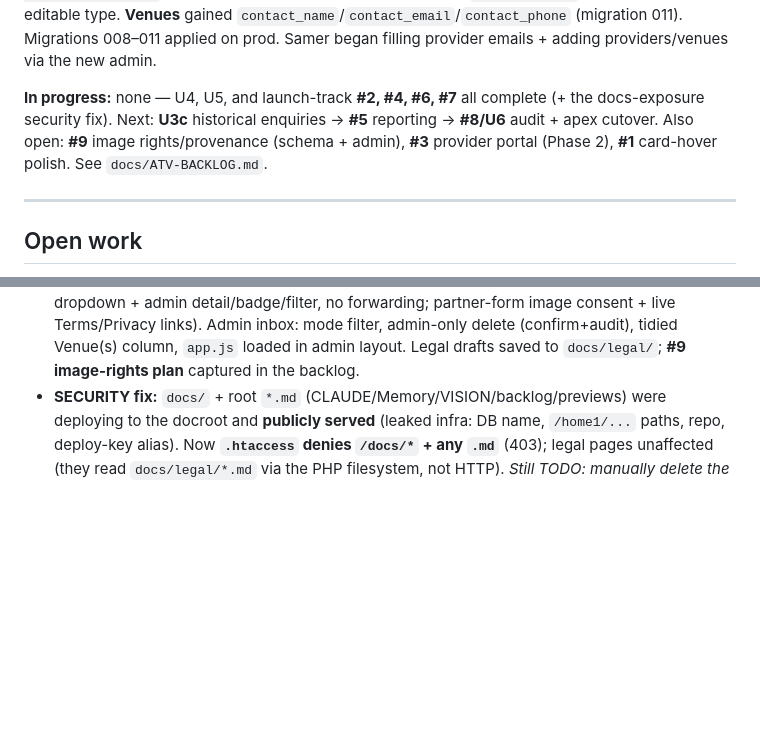
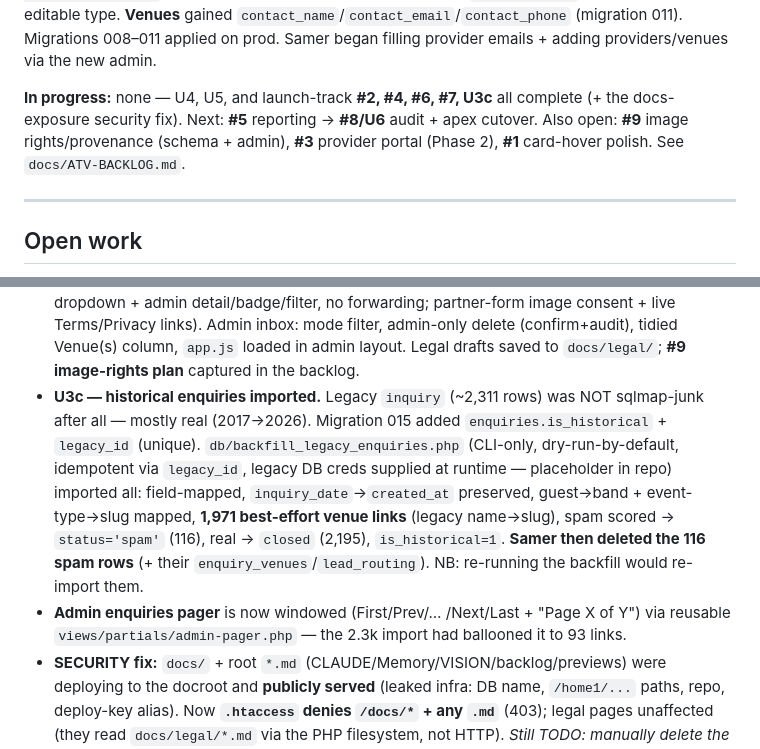
Before and after one commit to sameraoudi/allthevenues-v2, a Markdown page: Memory.md, 2 parts joined by grey strips. Rendered like a GitHub page; blank space fills up the shorter version.

Commit message:
docs: Memory.md — U3c historical enquiries + pager + #7/security closeout

```diff
--- a/Memory.md
+++ b/Memory.md
@@ -83,10 +83,10 @@ grown for providers:** `partners.is_verified` (real column, replaces the `is_fea
 `contact_name`/`contact_email`/`contact_phone` (migration 011). Migrations 008–011 applied on prod. Samer
 began filling provider emails + adding providers/venues via the new admin.
 
-**In progress:** none — U4, U5, and launch-track **#2, #4, #6, #7** all complete (+ the docs-exposure
-security fix). Next: **U3c** historical enquiries → **#5** reporting → **#8/U6** audit + apex cutover. Also
-open: **#9** image rights/provenance (schema + admin), **#3** provider portal (Phase 2), **#1** card-hover
-polish. See `docs/ATV-BACKLOG.md`.
+**In progress:** none — U4, U5, and launch-track **#2, #4, #6, #7, U3c** all complete (+ the docs-exposure
+security fix). Next: **#5** reporting → **#8/U6** audit + apex cutover. Also open: **#9** image
+rights/provenance (schema + admin), **#3** provider portal (Phase 2), **#1** card-hover polish. See
+`docs/ATV-BACKLOG.md`.
 
 ---
 
@@ -198,6 +198,15 @@ polish. See `docs/ATV-BACKLOG.md`.
   detail/badge/filter, no forwarding; partner-form image consent + live Terms/Privacy links). Admin inbox:
   mode filter, admin-only delete (confirm+audit), tidied Venue(s) column, `app.js` loaded in admin layout.
   Legal drafts saved to `docs/legal/`; **#9 image-rights plan** captured in the backlog.
+- **U3c — historical enquiries imported.** Legacy `inquiry` (~2,311 rows) was NOT sqlmap-junk after all —
+  mostly real (2017→2026). Migration 015 added `enquiries.is_historical` + `legacy_id` (unique).
+  `db/backfill_legacy_enquiries.php` (CLI-only, dry-run-by-default, idempotent via `legacy_id`, legacy DB
+  creds supplied at runtime — placeholder in repo) imported all: field-mapped, `inquiry_date`→`created_at`
+  preserved, guest→band + event-type→slug mapped, **1,971 best-effort venue links** (legacy name→slug), spam
+  scored → `status='spam'` (116), real → `closed` (2,195), `is_historical=1`. **Samer then deleted the 116
+  spam rows** (+ their `enquiry_venues`/`lead_routing`). NB: re-running the backfill would re-import them.
+- **Admin enquiries pager** is now windowed (First/Prev/… /Next/Last + "Page X of Y") via reusable
+  `views/partials/admin-pager.php` — the 2.3k import had ballooned it to 93 links.
 - **SECURITY fix:** `docs/` + root `*.md` (CLAUDE/Memory/VISION/backlog/previews) were deploying to the
   docroot and **publicly served** (leaked infra: DB name, `/home1/...` paths, repo, deploy-key alias). Now
   **`.htaccess` denies `/docs/*` + any `.md`** (403); legal pages unaffected (they read `docs/legal/*.md` via
```
